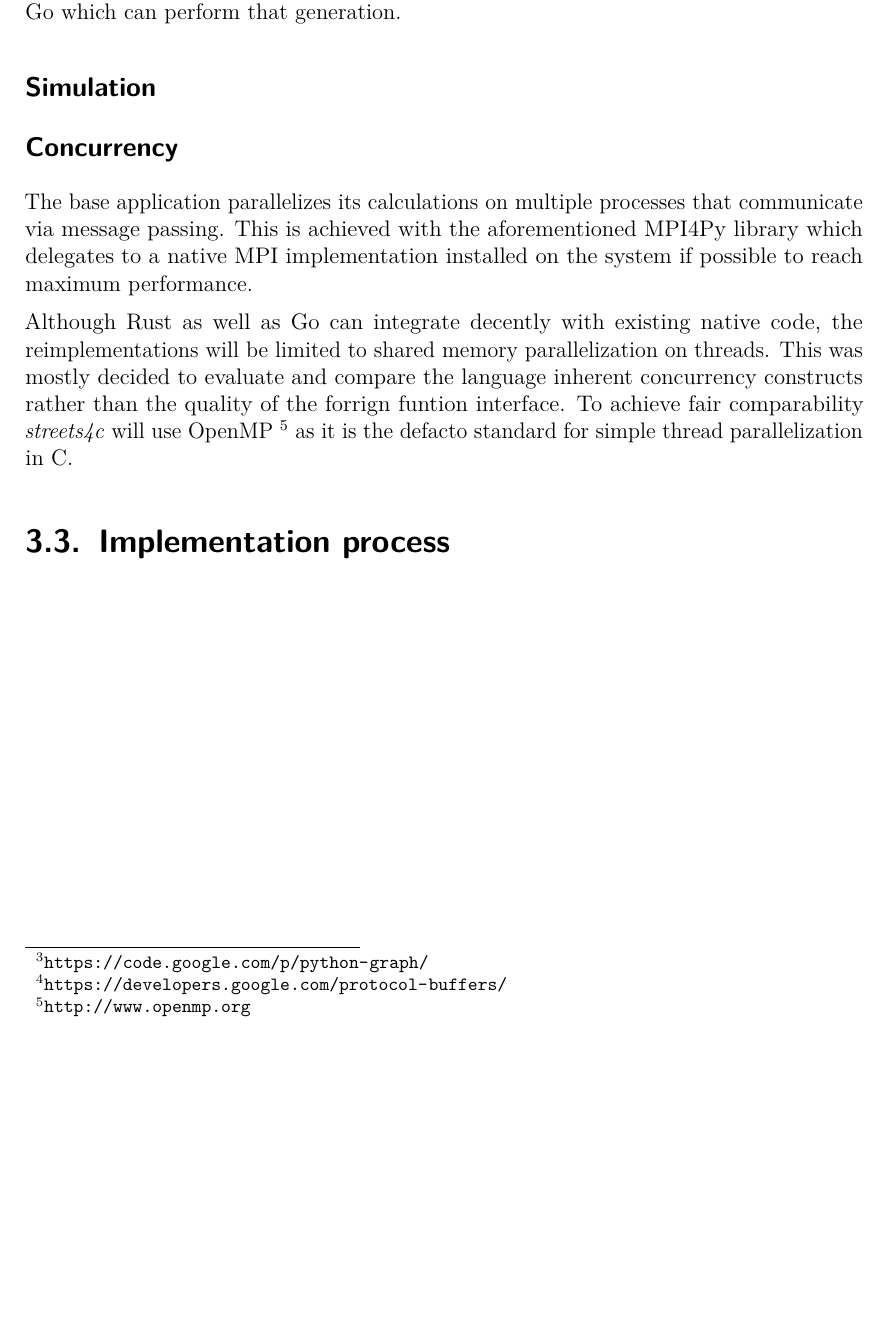
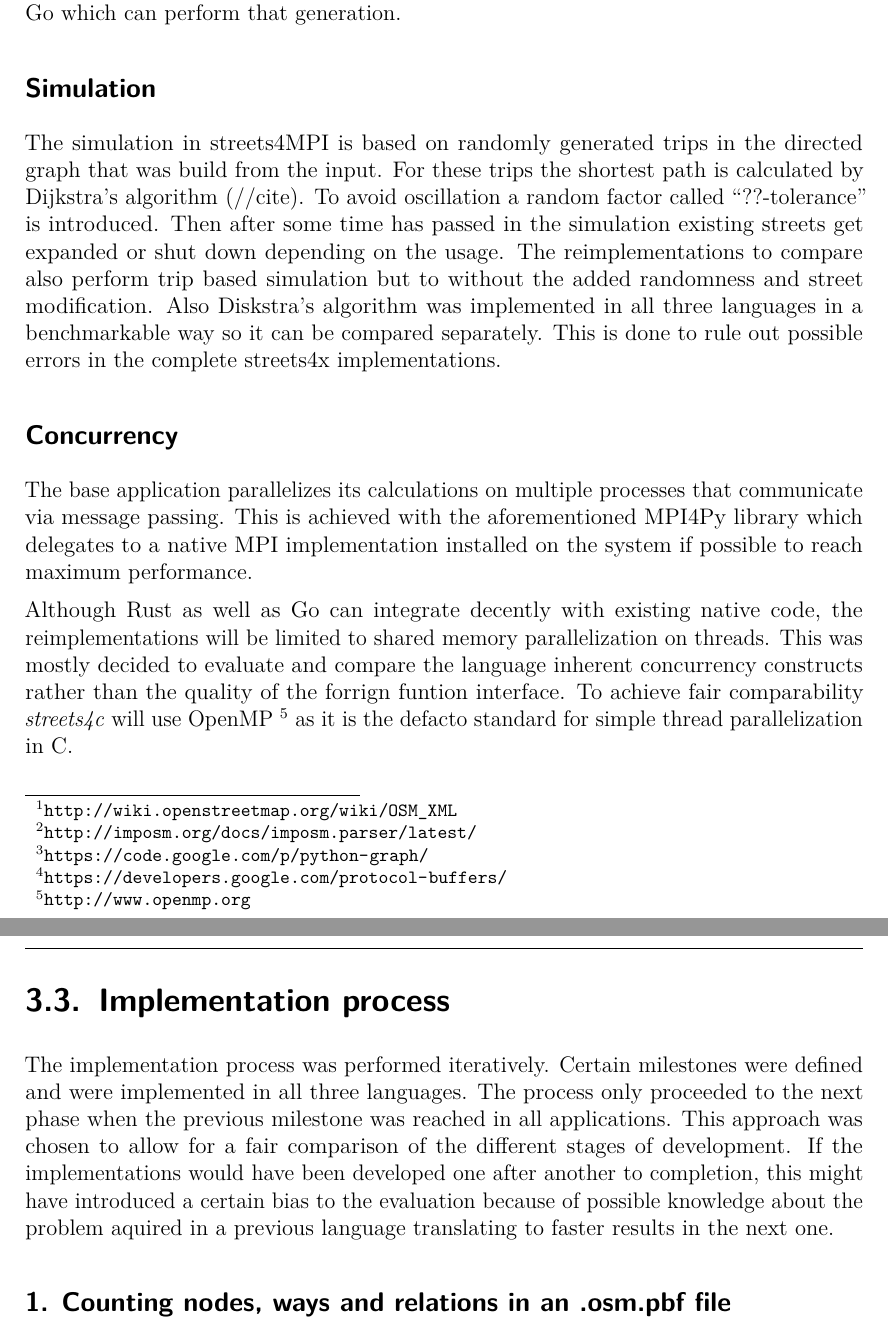
Before and after one commit to 1wilkens/thesis-ba, a LaTeX thesis (tex/thesis.tex, which reads tex/chapters/03_approach.tex): part of page 12 of 22 before the commit and two parts of pages 12 and 13 of 23 after it, the two joined at a grey line, cut so that both start at the same text, the shorter picture padded with empty space. Compiled offline with pdfLaTeX.

Commit message:
Progress on 03_approach

```diff
--- a/tex/chapters/03_approach.tex
+++ b/tex/chapters/03_approach.tex
@@ -25,6 +29,7 @@ The reimplementations require the input to be in ``.osm.pbf'' format. This newer
 \subsection*{Simulation}
 \label{subsec:Approach::Differences::Simulation}
 
+The simulation in streets4MPI is based on randomly generated trips in the directed graph that was build from the input. For these trips the shortest path is calculated by Dijkstra's algorithm (//cite). To avoid oscillation a random factor called ``??-tolerance'' is introduced. Then after some time has passed in the simulation existing streets get expanded or shut down depending on the usage. The reimplementations to compare also perform trip based simulation but to without the added randomness and street modification. Also Diskstra's algorithm was implemented in all three languages in a benchmarkable way so it can be compared separately. This is done to rule out possible errors in the complete streets4x implementations.
 
 \subsection*{Concurrency}
 \label{subsec:Approach::Differences::Concurrency}
@@ -35,3 +40,8 @@ Although Rust as well as Go can integrate decently with existing native code, th
 
 \section{Implementation process}
 \label{sec:Approach::Implementation}
+
+The implementation process was performed iteratively. Certain milestones were defined and were implemented in all three languages. The process only proceeded to the next phase when the previous milestone was reached in all applications. This approach was chosen to allow for a fair comparison of the different stages of development. If the implementations would have been developed one after another to completion, this might have introduced a certain bias to the evaluation because of possible knowledge about the problem aquired in a previous language translating to faster results in the next one.
+
+\subsection*{1. Counting nodes, ways and relations in an .osm.pbf file}
+\label{subsec:Approach::Implementation::Counting}
```
Also changed, not shown: tex/thesis.pdf, tex/chapters/03_approach.tex (8 more changed lines).
